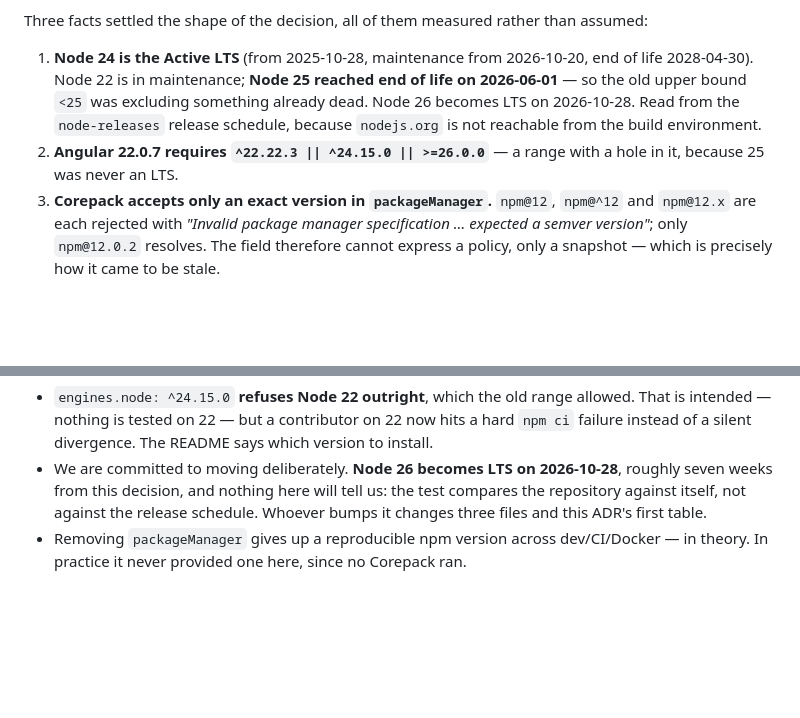
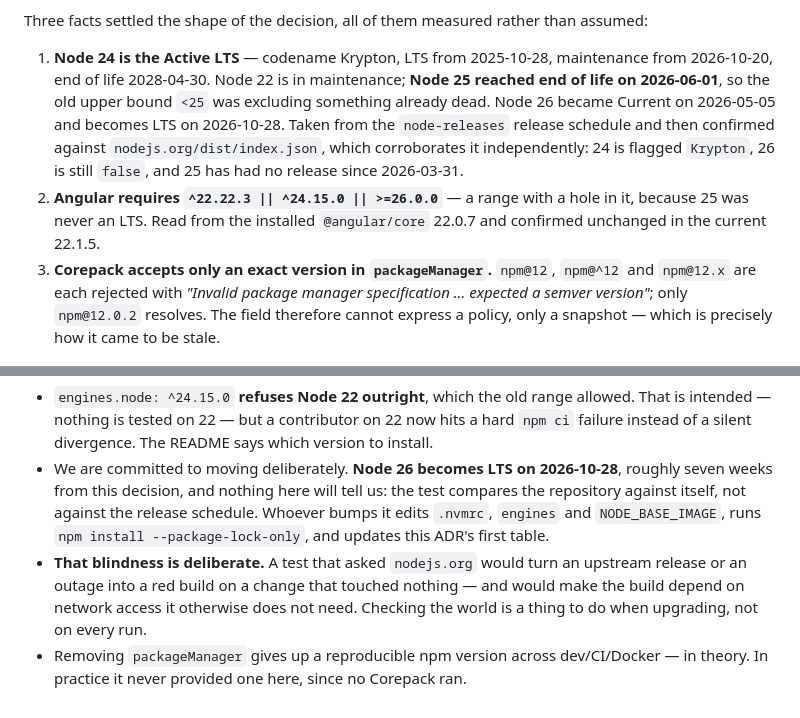
Before and after one commit to Illutax/where-to-stream, a Markdown page: docs/adr/0021-track-one-node-lts-major-checked-by-a-test.md, 2 parts joined by grey strips. Rendered like a GitHub page; blank space fills up the shorter version.

Commit message:
ADR-0021: confirm the Node facts against nodejs.org
The egress route to nodejs.org was opened after the decision was written, so
the numbers it rests on are no longer second-hand. nodejs.org/dist/index.json
corroborates the node-releases schedule independently: 24 is flagged Krypton,
26 is still false, and 25 has had no release since 2026-03-31 -- which is what
an end of life on 2026-06-01 looks like from the outside. Angular's floor was
read off the installed @angular/core 22.0.7 and is unchanged in 22.1.5, so
^24.15.0 really is its number and not a guess.

Drops the note claiming nodejs.org is unreachable here, which would have told
the next reader not to bother.

Also records why the test stays blind to all of this: asking nodejs.org on
every build would turn an upstream release or an outage into a red build on a
change that touched nothing. Checking the world belongs in an upgrade, not in
the inner loop.

DONE.md is left as written -- it is history, and it describes the environment
as it stood when the ticket was closed.

```diff
--- a/docs/adr/0021-track-one-node-lts-major-checked-by-a-test.md
+++ b/docs/adr/0021-track-one-node-lts-major-checked-by-a-test.md
@@ -23,13 +23,16 @@ offending version rather than the file that disagrees with the others.
 
 Three facts settled the shape of the decision, all of them measured rather than assumed:
 
-1. **Node 24 is the Active LTS** (from 2025-10-28, maintenance from 2026-10-20, end of life
-   2028-04-30). Node 22 is in maintenance; **Node 25 reached end of life on 2026-06-01** — so the
-   old upper bound `<25` was excluding something already dead. Node 26 becomes LTS on 2026-10-28.
-   Read from the `node-releases` release schedule, because `nodejs.org` is not reachable from the
-   build environment.
-2. **Angular 22.0.7 requires `^22.22.3 || ^24.15.0 || >=26.0.0`** — a range with a hole in it,
-   because 25 was never an LTS.
+1. **Node 24 is the Active LTS** — codename Krypton, LTS from 2025-10-28, maintenance from
+   2026-10-20, end of life 2028-04-30. Node 22 is in maintenance; **Node 25 reached end of life on
+   2026-06-01**, so the old upper bound `<25` was excluding something already dead. Node 26 became
+   Current on 2026-05-05 and becomes LTS on 2026-10-28.
+   Taken from the `node-releases` release schedule and then confirmed against
+   `nodejs.org/dist/index.json`, which corroborates it independently: 24 is flagged `Krypton`, 26 is
+   still `false`, and 25 has had no release since 2026-03-31.
+2. **Angular requires `^22.22.3 || ^24.15.0 || >=26.0.0`** — a range with a hole in it, because 25
+   was never an LTS. Read from the installed `@angular/core` 22.0.7 and confirmed unchanged in the
+   current 22.1.5.
 3. **Corepack accepts only an exact version in `packageManager`.** `npm@12`, `npm@^12` and
    `npm@12.x` are each rejected with *"Invalid package manager specification … expected a semver
    version"*; only `npm@12.0.2` resolves. The field therefore cannot express a policy, only a
@@ -82,7 +85,11 @@ statement; ours is a statement about what we ship.
   instead of a silent divergence. The README says which version to install.
 - We are committed to moving deliberately. **Node 26 becomes LTS on 2026-10-28**, roughly seven
   weeks from this decision, and nothing here will tell us: the test compares the repository against
-  itself, not against the release schedule. Whoever bumps it changes three files and this ADR's
-  first table.
+  itself, not against the release schedule. Whoever bumps it edits `.nvmrc`, `engines` and
+  `NODE_BASE_IMAGE`, runs `npm install --package-lock-only`, and updates this ADR's first table.
+- **That blindness is deliberate.** A test that asked `nodejs.org` would turn an upstream release
+  or an outage into a red build on a change that touched nothing — and would make the build depend
+  on network access it otherwise does not need. Checking the world is a thing to do when upgrading,
+  not on every run.
 - Removing `packageManager` gives up a reproducible npm version across dev/CI/Docker — in theory.
   In practice it never provided one here, since no Corepack ran.
```
